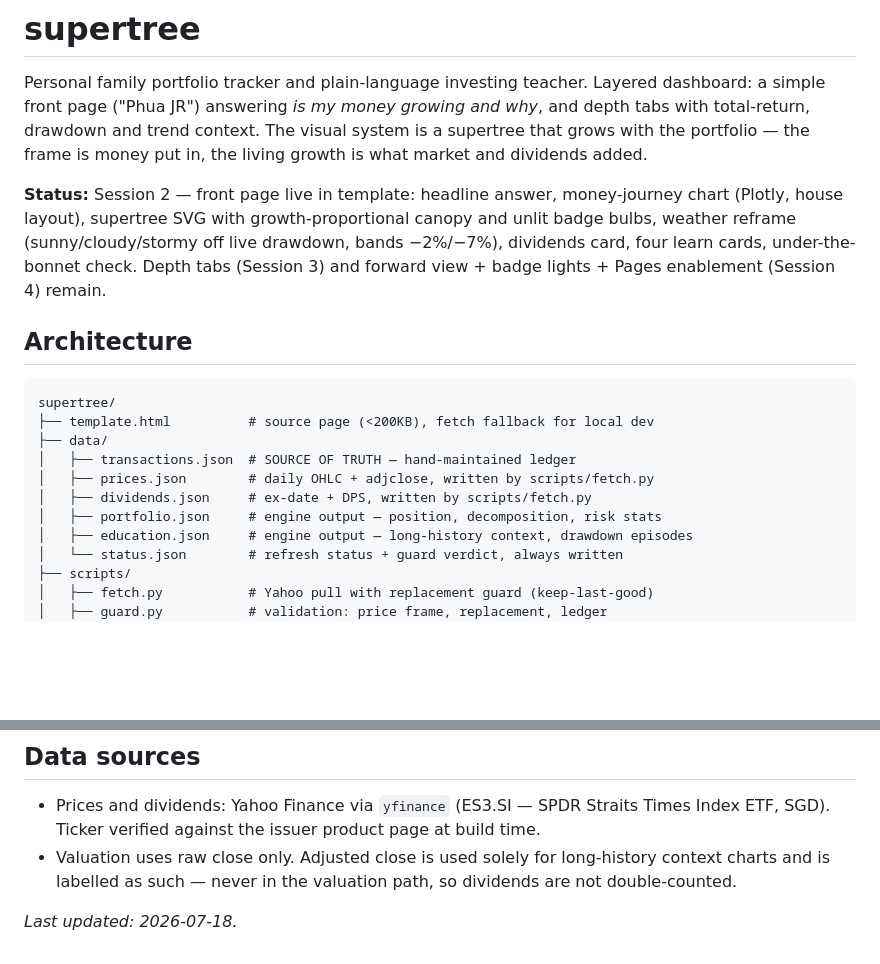
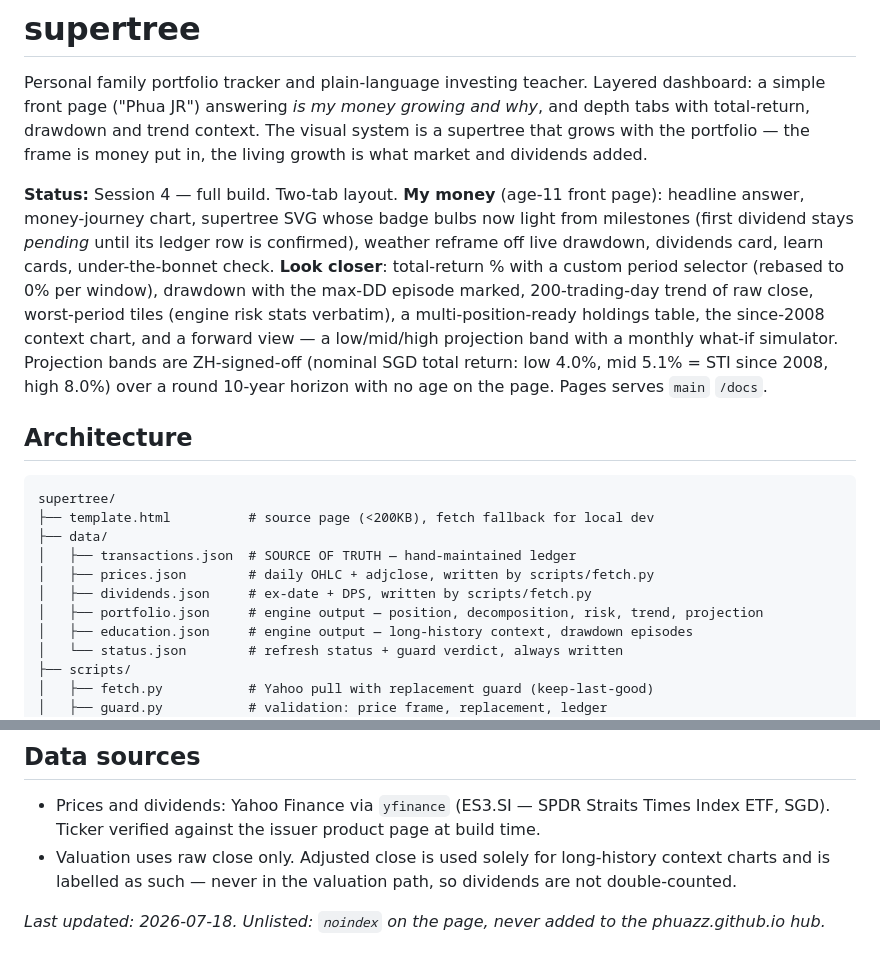
Before and after one commit to phuazz/supertree, a Markdown page: README.md, 2 parts joined by grey strips. Drawn GitHub-style; blank space fills up the shorter version.

Commit message:
Session 4 — README status: full two-tab build, forward view, badge lights, Pages on main/docs
Co-Authored-By: Claude Opus 4.8 <noreply@anthropic.com>
Claude-Session: https://claude.ai/code/session_01PFphDo7i2xJfVWe771Qnr8

```diff
--- a/README.md
+++ b/README.md
@@ -2,7 +2,7 @@
 
 Personal family portfolio tracker and plain-language investing teacher. Layered dashboard: a simple front page ("Phua JR") answering *is my money growing and why*, and depth tabs with total-return, drawdown and trend context. The visual system is a supertree that grows with the portfolio — the frame is money put in, the living growth is what market and dividends added.
 
-**Status:** Session 2 — front page live in template: headline answer, money-journey chart (Plotly, house layout), supertree SVG with growth-proportional canopy and unlit badge bulbs, weather reframe (sunny/cloudy/stormy off live drawdown, bands −2%/−7%), dividends card, four learn cards, under-the-bonnet check. Depth tabs (Session 3) and forward view + badge lights + Pages enablement (Session 4) remain.
+**Status:** Session 4 — full build. Two-tab layout. **My money** (age-11 front page): headline answer, money-journey chart, supertree SVG whose badge bulbs now light from milestones (first dividend stays *pending* until its ledger row is confirmed), weather reframe off live drawdown, dividends card, learn cards, under-the-bonnet check. **Look closer**: total-return % with a custom period selector (rebased to 0% per window), drawdown with the max-DD episode marked, 200-trading-day trend of raw close, worst-period tiles (engine risk stats verbatim), a multi-position-ready holdings table, the since-2008 context chart, and a forward view — a low/mid/high projection band with a monthly what-if simulator. Projection bands are ZH-signed-off (nominal SGD total return: low 4.0%, mid 5.1% = STI since 2008, high 8.0%) over a round 10-year horizon with no age on the page. Pages serves `main` `/docs`.
 
 ## Architecture
 
@@ -13,7 +13,7 @@ supertree/
 │   ├── transactions.json  # SOURCE OF TRUTH — hand-maintained ledger
 │   ├── prices.json        # daily OHLC + adjclose, written by scripts/fetch.py
 │   ├── dividends.json     # ex-date + DPS, written by scripts/fetch.py
-│   ├── portfolio.json     # engine output — position, decomposition, risk stats
+│   ├── portfolio.json     # engine output — position, decomposition, risk, trend, projection
 │   ├── education.json     # engine output — long-history context, drawdown episodes
 │   └── status.json        # refresh status + guard verdict, always written
 ├── scripts/
@@ -52,4 +52,4 @@ No unattended refresh without a guard. `fetch.py` replaces `prices.json` only if
 - Prices and dividends: Yahoo Finance via `yfinance` (ES3.SI — SPDR Straits Times Index ETF, SGD). Ticker verified against the issuer product page at build time.
 - Valuation uses raw close only. Adjusted close is used solely for long-history context charts and is labelled as such — never in the valuation path, so dividends are not double-counted.
 
-*Last updated: 2026-07-18.*
+*Last updated: 2026-07-18. Unlisted: `noindex` on the page, never added to the phuazz.github.io hub.*
```
